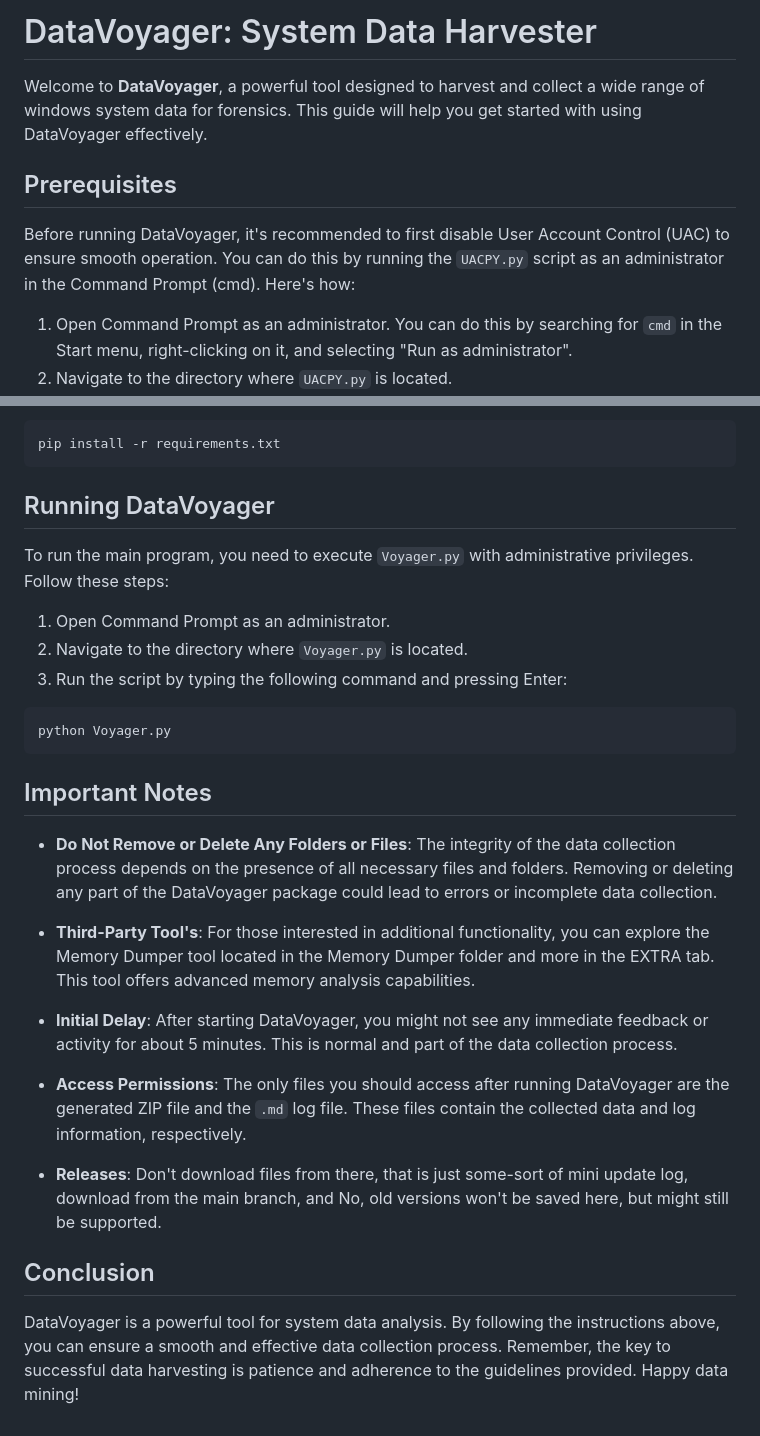
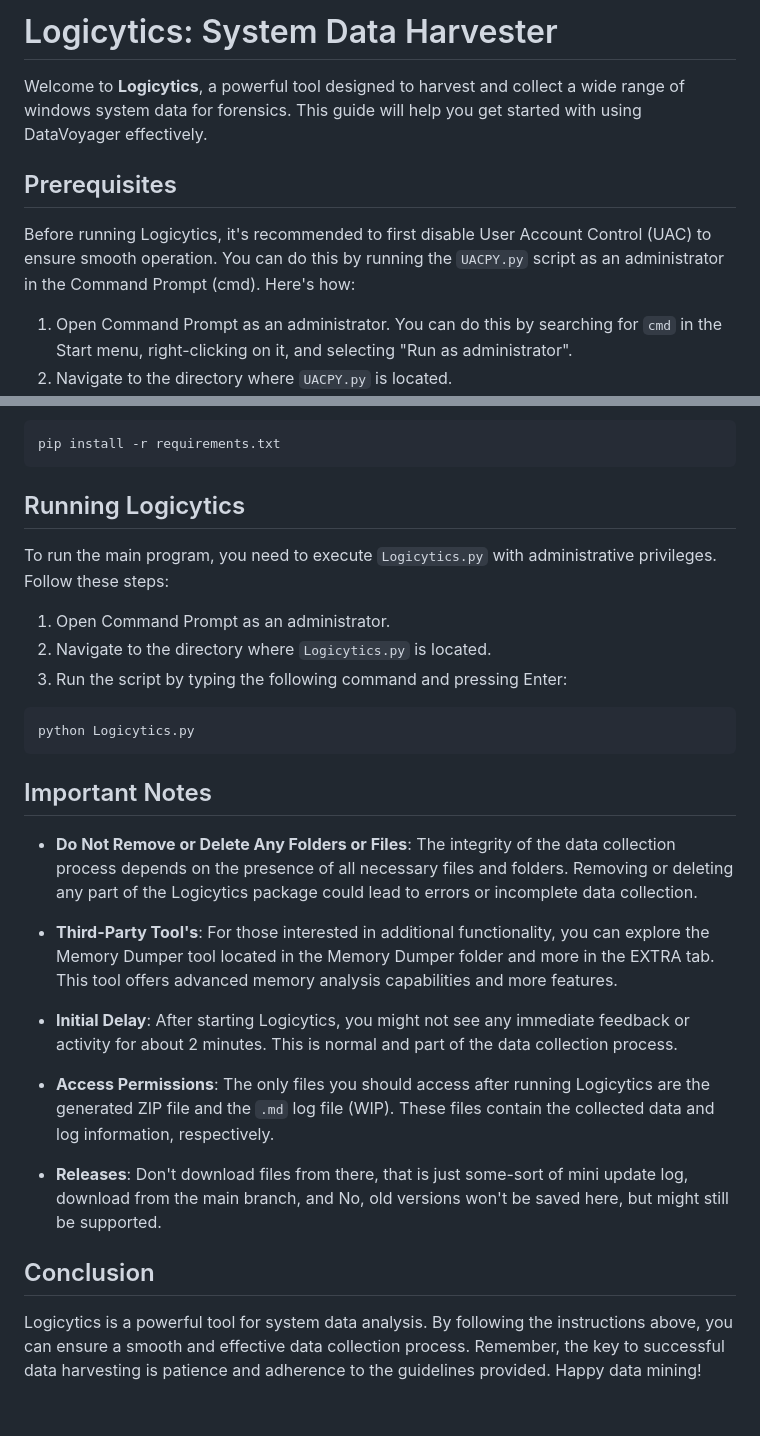
Before and after one commit to DefinetlyNotAI/Logicytics, a Markdown page: README.md, 2 parts joined by grey strips. Rendered like a GitHub page.

````diff
--- a/README.md
+++ b/README.md
@@ -1,10 +1,10 @@
-# DataVoyager: System Data Harvester
+# Logicytics: System Data Harvester
 
-Welcome to **DataVoyager**, a powerful tool designed to harvest and collect a wide range of windows system data for forensics. This guide will help you get started with using DataVoyager effectively.
+Welcome to **Logicytics**, a powerful tool designed to harvest and collect a wide range of windows system data for forensics. This guide will help you get started with using DataVoyager effectively.
 
 ## Prerequisites
 
-Before running DataVoyager, it's recommended to first disable User Account Control (UAC) to ensure smooth operation. You can do this by running the `UACPY.py` script as an administrator in the Command Prompt (cmd). Here's how:
+Before running Logicytics, it's recommended to first disable User Account Control (UAC) to ensure smooth operation. You can do this by running the `UACPY.py` script as an administrator in the Command Prompt (cmd). Here's how:
 
 1. Open Command Prompt as an administrator. You can do this by searching for `cmd` in the Start menu, right-clicking on it, and selecting "Run as administrator".
 2. Navigate to the directory where `UACPY.py` is located.
@@ -26,30 +26,30 @@ It's also recommended to install all needed libraries, Here is how:
 pip install -r requirements.txt
 ```
 
-## Running DataVoyager
+## Running Logicytics
 
-To run the main program, you need to execute `Voyager.py` with administrative privileges. Follow these steps:
+To run the main program, you need to execute `Logicytics.py` with administrative privileges. Follow these steps:
 
 1. Open Command Prompt as an administrator.
-2. Navigate to the directory where `Voyager.py` is located.
+2. Navigate to the directory where `Logicytics.py` is located.
 3. Run the script by typing the following command and pressing Enter:
 
 ```cmd
-python Voyager.py
+python Logicytics.py
 ```
 
 ## Important Notes
 
-- **Do Not Remove or Delete Any Folders or Files**: The integrity of the data collection process depends on the presence of all necessary files and folders. Removing or deleting any part of the DataVoyager package could lead to errors or incomplete data collection.
+- **Do Not Remove or Delete Any Folders or Files**: The integrity of the data collection process depends on the presence of all necessary files and folders. Removing or deleting any part of the Logicytics package could lead to errors or incomplete data collection.
 
-- **Third-Party Tool's**: For those interested in additional functionality, you can explore the Memory Dumper tool located in the Memory Dumper folder and more in the EXTRA tab. This tool offers advanced memory analysis capabilities.
+- **Third-Party Tool's**: For those interested in additional functionality, you can explore the Memory Dumper tool located in the Memory Dumper folder and more in the EXTRA tab. This tool offers advanced memory analysis capabilities and more features.
 
-- **Initial Delay**: After starting DataVoyager, you might not see any immediate feedback or activity for about 5 minutes. This is normal and part of the data collection process.
+- **Initial Delay**: After starting Logicytics, you might not see any immediate feedback or activity for about 2 minutes. This is normal and part of the data collection process.
 
-- **Access Permissions**: The only files you should access after running DataVoyager are the generated ZIP file and the `.md` log file. These files contain the collected data and log information, respectively.
+- **Access Permissions**: The only files you should access after running Logicytics are the generated ZIP file and the `.md` log file (WIP). These files contain the collected data and log information, respectively.
 
 - **Releases**: Don't download files from there, that is just some-sort of mini update log, download from the main branch, and No, old versions won't be saved here, but might still be supported.
 
 ## Conclusion
 
-DataVoyager is a powerful tool for system data analysis. By following the instructions above, you can ensure a smooth and effective data collection process. Remember, the key to successful data harvesting is patience and adherence to the guidelines provided. Happy data mining!
+Logicytics is a powerful tool for system data analysis. By following the instructions above, you can ensure a smooth and effective data collection process. Remember, the key to successful data harvesting is patience and adherence to the guidelines provided. Happy data mining!
````
